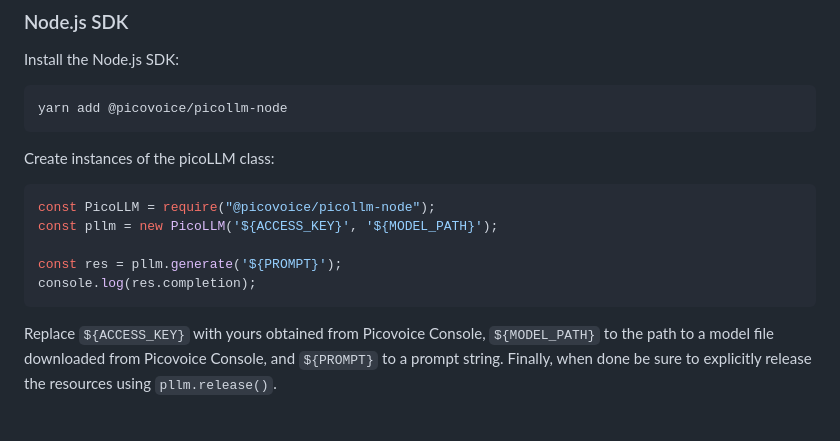
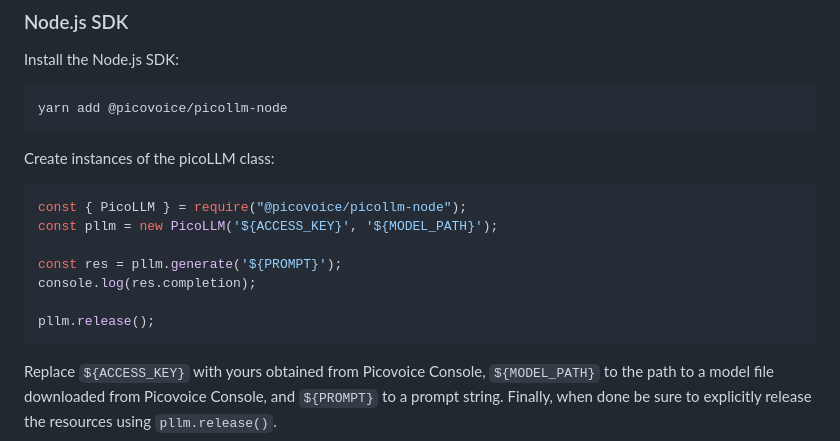
Before and after one commit to Picovoice/picollm, a Markdown page: README.md, the part around the change. Drawn GitHub-style; blank space fills up the shorter version.

Commit message:
fix: correct node sdk docs - correct class import - explicitly call release

````diff
--- a/README.md
+++ b/README.md
@@ -276,11 +276,13 @@ yarn add @picovoice/picollm-node
 Create instances of the picoLLM class:
 
 ```javascript
-const PicoLLM = require("@picovoice/picollm-node");
+const { PicoLLM } = require("@picovoice/picollm-node");
 const pllm = new PicoLLM('${ACCESS_KEY}', '${MODEL_PATH}');
 
 const res = pllm.generate('${PROMPT}');
 console.log(res.completion);
+
+pllm.release();
 ```
 
 Replace `${ACCESS_KEY}` with yours obtained from Picovoice Console, `${MODEL_PATH}` to the path to a model file
````
